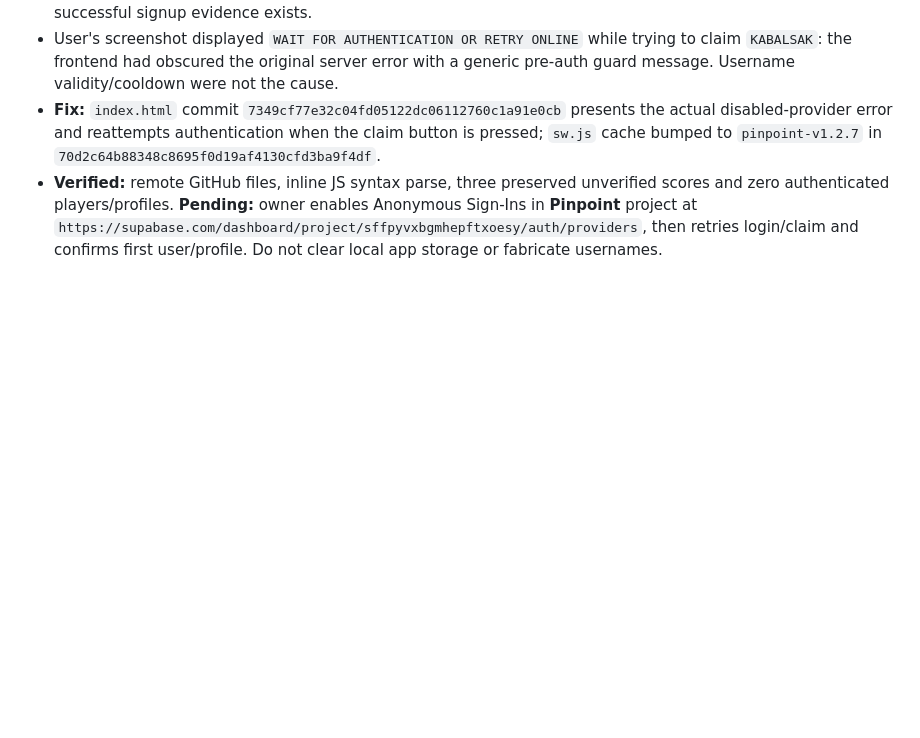
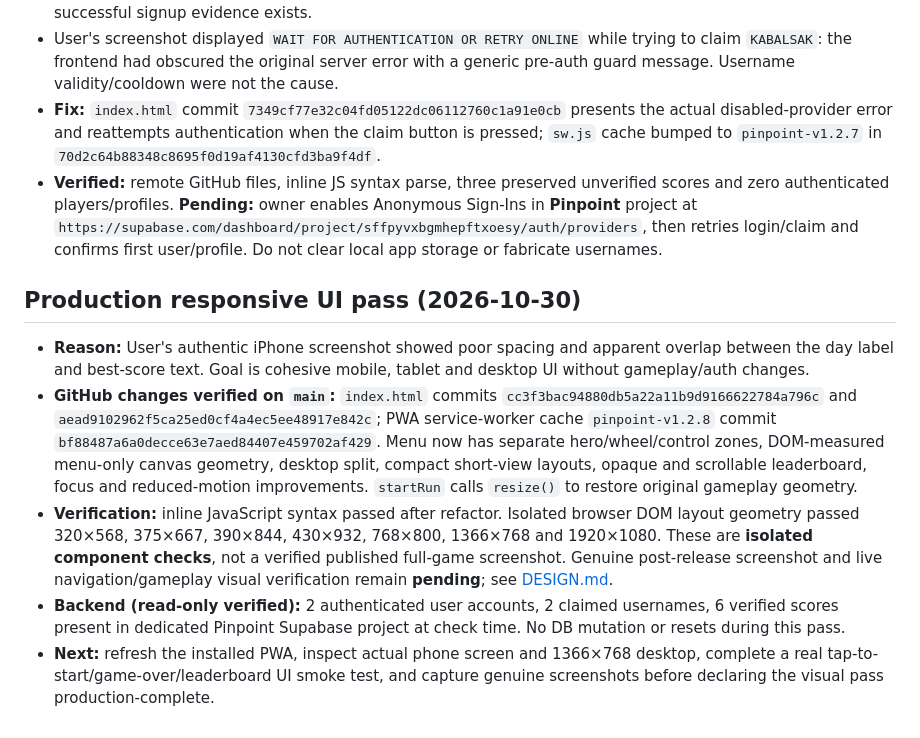
Before and after one commit to itsnotalwin/pinpoint, a Markdown page: PROJECT.md, the part around the change. Drawn GitHub-style; blank space fills up the shorter version.

Commit message:
Capture Pinpoint responsive production layout changes and validation limits

```diff
--- a/PROJECT.md
+++ b/PROJECT.md
@@ -49,3 +49,11 @@ Public, unauthenticated submissions are vulnerable to fake scores despite numeri
 - User's screenshot displayed `WAIT FOR AUTHENTICATION OR RETRY ONLINE` while trying to claim `KABALSAK`: the frontend had obscured the original server error with a generic pre-auth guard message. Username validity/cooldown were not the cause.
 - **Fix:** `index.html` commit `7349cf77e32c04fd05122dc06112760c1a91e0cb` presents the actual disabled-provider error and reattempts authentication when the claim button is pressed; `sw.js` cache bumped to `pinpoint-v1.2.7` in `70d2c64b88348c8695f0d19af4130cfd3ba9f4df`.
 - **Verified:** remote GitHub files, inline JS syntax parse, three preserved unverified scores and zero authenticated players/profiles. **Pending:** owner enables Anonymous Sign-Ins in **Pinpoint** project at `https://supabase.com/dashboard/project/sffpyvxbgmhepftxoesy/auth/providers`, then retries login/claim and confirms first user/profile. Do not clear local app storage or fabricate usernames.
+
+
+## Production responsive UI pass (2026-10-30)
+- **Reason:** User's authentic iPhone screenshot showed poor spacing and apparent overlap between the day label and best-score text. Goal is cohesive mobile, tablet and desktop UI without gameplay/auth changes.
+- **GitHub changes verified on `main`:** `index.html` commits `cc3f3bac94880db5a22a11b9d9166622784a796c` and `aead9102962f5ca25ed0cf4a4ec5ee48917e842c`; PWA service-worker cache `pinpoint-v1.2.8` commit `bf88487a6a0decce63e7aed84407e459702af429`. Menu now has separate hero/wheel/control zones, DOM-measured menu-only canvas geometry, desktop split, compact short-view layouts, opaque and scrollable leaderboard, focus and reduced-motion improvements. `startRun` calls `resize()` to restore original gameplay geometry.
+- **Verification:** inline JavaScript syntax passed after refactor. Isolated browser DOM layout geometry passed 320×568, 375×667, 390×844, 430×932, 768×800, 1366×768 and 1920×1080. These are **isolated component checks**, not a verified published full-game screenshot. Genuine post-release screenshot and live navigation/gameplay visual verification remain **pending**; see [DESIGN.md](./DESIGN.md).
+- **Backend (read-only verified):** 2 authenticated user accounts, 2 claimed usernames, 6 verified scores present in dedicated Pinpoint Supabase project at check time. No DB mutation or resets during this pass.
+- **Next:** refresh the installed PWA, inspect actual phone screen and 1366×768 desktop, complete a real tap-to-start/game-over/leaderboard UI smoke test, and capture genuine screenshots before declaring the visual pass production-complete.
```
